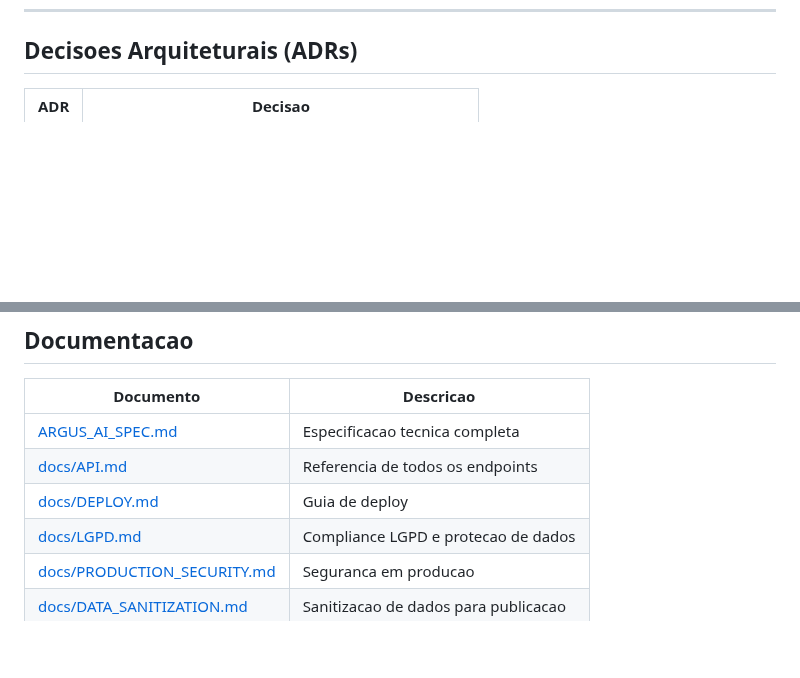
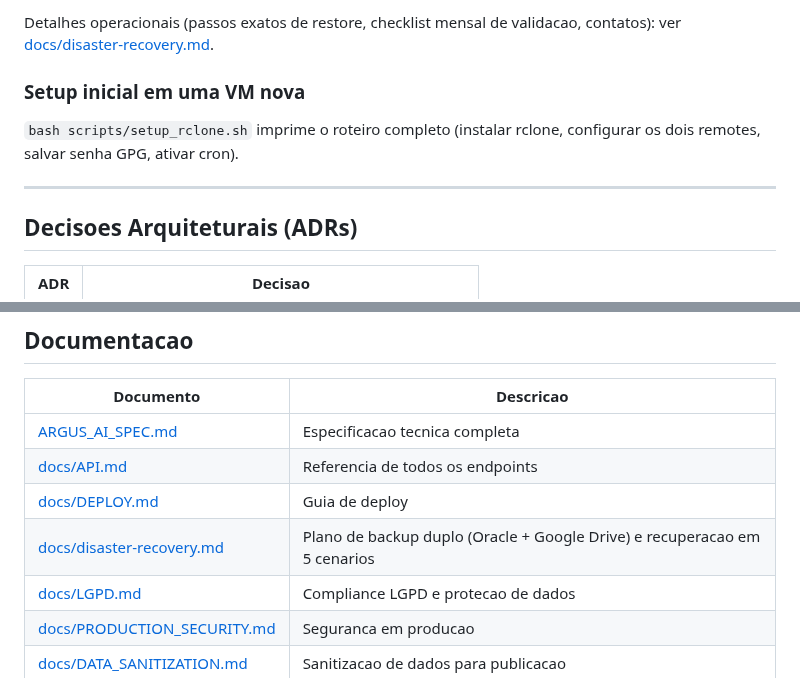
Before and after one commit to alexmabud/argus-ai, a Markdown page: README.md, 2 parts joined by grey strips. Drawn GitHub-style; blank space fills up the shorter version.

```diff
--- a/README.md
+++ b/README.md
@@ -488,3 +537,13 @@ Ver `.env.example` para lista completa.
+Detalhes operacionais (passos exatos de restore, checklist mensal de validacao,
+contatos): ver [docs/disaster-recovery.md](docs/disaster-recovery.md).
+
+### Setup inicial em uma VM nova
+
+`bash scripts/setup_rclone.sh` imprime o roteiro completo (instalar rclone, configurar
+os dois remotes, salvar senha GPG, ativar cron).
+
+---
+
 ## Decisoes Arquiteturais (ADRs)
 
 | ADR | Decisao |
@@ -502,6 +561,7 @@ Ver `.env.example` para lista completa.
 | [ARGUS_AI_SPEC.md](ARGUS_AI_SPEC.md) | Especificacao tecnica completa |
 | [docs/API.md](docs/API.md) | Referencia de todos os endpoints |
 | [docs/DEPLOY.md](docs/DEPLOY.md) | Guia de deploy |
+| [docs/disaster-recovery.md](docs/disaster-recovery.md) | Plano de backup duplo (Oracle + Google Drive) e recuperacao em 5 cenarios |
 | [docs/LGPD.md](docs/LGPD.md) | Compliance LGPD e protecao de dados |
 | [docs/PRODUCTION_SECURITY.md](docs/PRODUCTION_SECURITY.md) | Seguranca em producao |
 | [docs/DATA_SANITIZATION.md](docs/DATA_SANITIZATION.md) | Sanitizacao de dados para publicacao |
```
Also changed, not shown: other parts of README.md (+49 -0 lines), ARGUS_AI_SPEC.md (+4 -0 lines).
